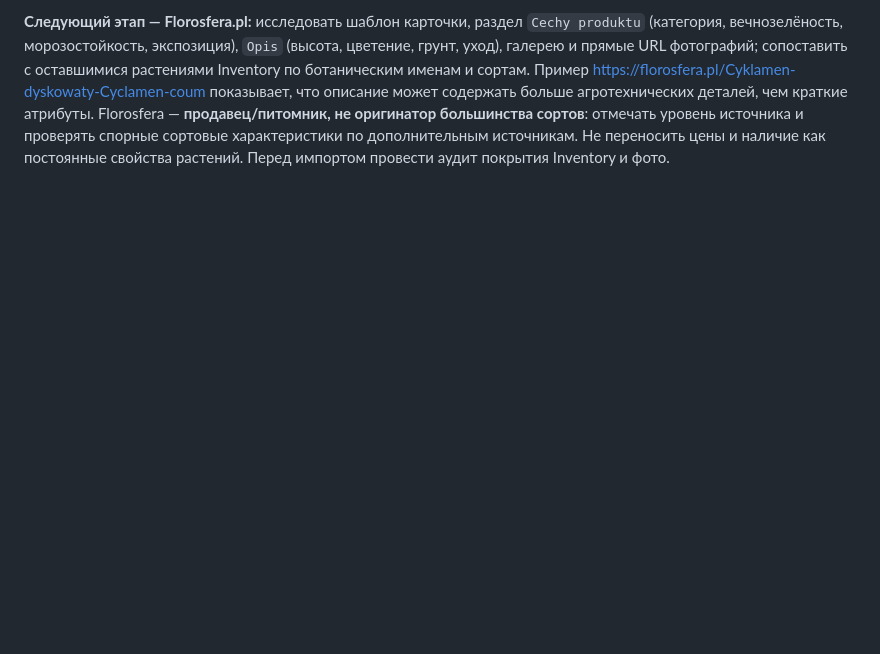
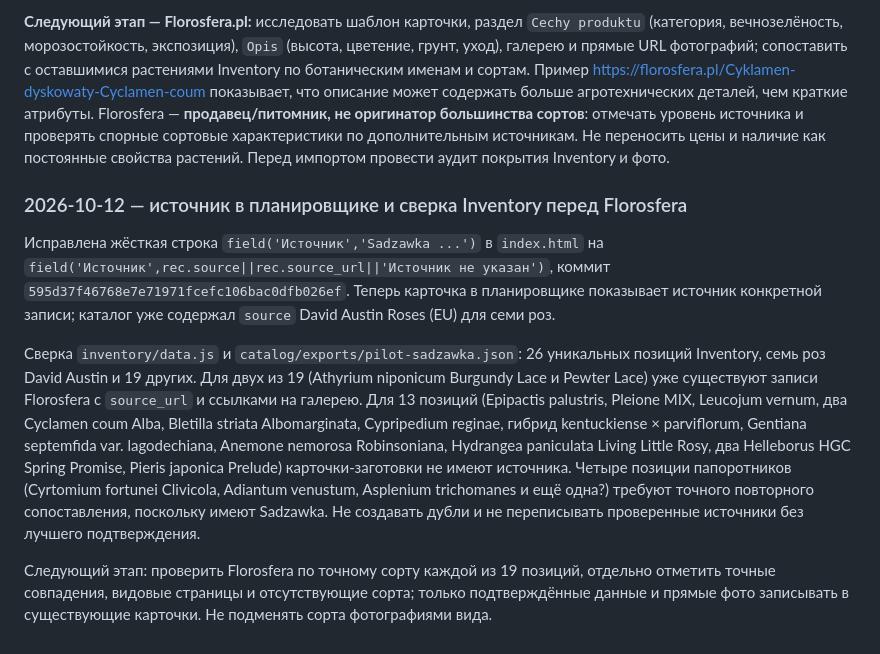
Before and after one commit to AlyonaMarozik/aniolalola, a Markdown page: docs/PROJECT-PASSPORT.md, the part around the change. Drawn GitHub-style; blank space fills up the shorter version.

Commit message:
docs: record source-label fix and inventory audit before Florosfera

```diff
--- a/docs/PROJECT-PASSPORT.md
+++ b/docs/PROJECT-PASSPORT.md
@@ -224,3 +224,12 @@
 Нюансы источников: Queen of Sweden — `Full Sunlight` и `Partial Shade` в `Growing Conditions`, также `Partial Shade` в `Location`; Dannahue и Roald Dahl — `Full Sunlight` и `Partial Shade`; Eustacia Vye — `Full Sunlight` и **`Partial Sunlight`** (точная формулировка производителя), `Partial Shade` в Location; Summer Song и Golden Celebration — `Full Sunlight`. Сохранять оригинальные термины, не сливать `Partial Sunlight` и `Partial Shade` без отдельной нормализации.
 
 **Следующий этап — Florosfera.pl:** исследовать шаблон карточки, раздел `Cechy produktu` (категория, вечнозелёность, морозостойкость, экспозиция), `Opis` (высота, цветение, грунт, уход), галерею и прямые URL фотографий; сопоставить с оставшимися растениями Inventory по ботаническим именам и сортам. Пример https://florosfera.pl/Cyklamen-dyskowaty-Cyclamen-coum показывает, что описание может содержать больше агротехнических деталей, чем краткие атрибуты. Florosfera — **продавец/питомник, не оригинатор большинства сортов**: отмечать уровень источника и проверять спорные сортовые характеристики по дополнительным источникам. Не переносить цены и наличие как постоянные свойства растений. Перед импортом провести аудит покрытия Inventory и фото.
+
+
+### 2026-10-12 — источник в планировщике и сверка Inventory перед Florosfera
+
+Исправлена жёсткая строка `field('Источник','Sadzawka ...')` в `index.html` на `field('Источник',rec.source||rec.source_url||'Источник не указан')`, коммит `595d37f46768e7e71971fcefc106bac0dfb026ef`. Теперь карточка в планировщике показывает источник конкретной записи; каталог уже содержал `source` David Austin Roses (EU) для семи роз.
+
+Сверка `inventory/data.js` и `catalog/exports/pilot-sadzawka.json`: 26 уникальных позиций Inventory, семь роз David Austin и 19 других. Для двух из 19 (Athyrium niponicum Burgundy Lace и Pewter Lace) уже существуют записи Florosfera с `source_url` и ссылками на галерею. Для 13 позиций (Epipactis palustris, Pleione MIX, Leucojum vernum, два Cyclamen coum Alba, Bletilla striata Albomarginata, Cypripedium reginae, гибрид kentuckiense × parviflorum, Gentiana septemfida var. lagodechiana, Anemone nemorosa Robinsoniana, Hydrangea paniculata Living Little Rosy, два Helleborus HGC Spring Promise, Pieris japonica Prelude) карточки-заготовки не имеют источника. Четыре позиции папоротников (Cyrtomium fortunei Clivicola, Adiantum venustum, Asplenium trichomanes и ещё одна?) требуют точного повторного сопоставления, поскольку имеют Sadzawka. Не создавать дубли и не переписывать проверенные источники без лучшего подтверждения.
+
+Следующий этап: проверить Florosfera по точному сорту каждой из 19 позиций, отдельно отметить точные совпадения, видовые страницы и отсутствующие сорта; только подтверждённые данные и прямые фото записывать в существующие карточки. Не подменять сорта фотографиями вида.
```
